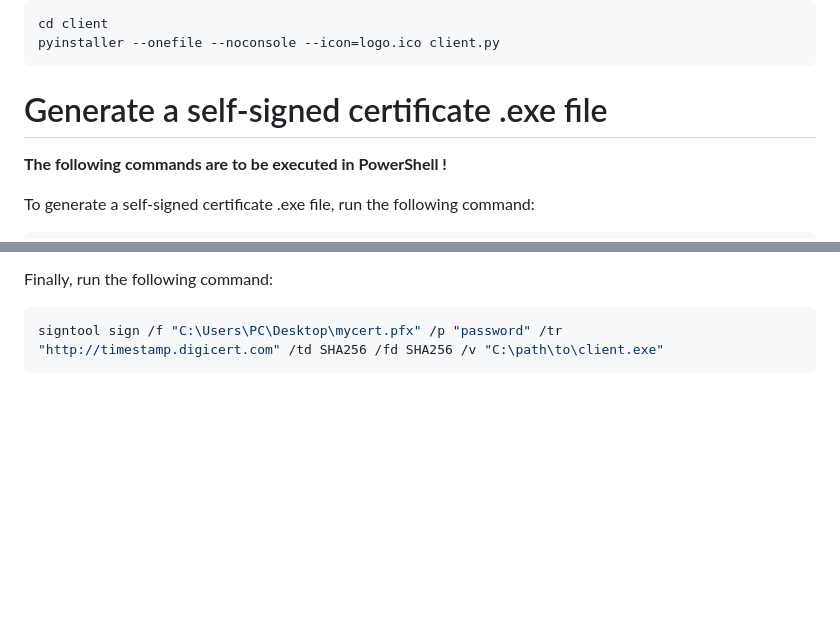
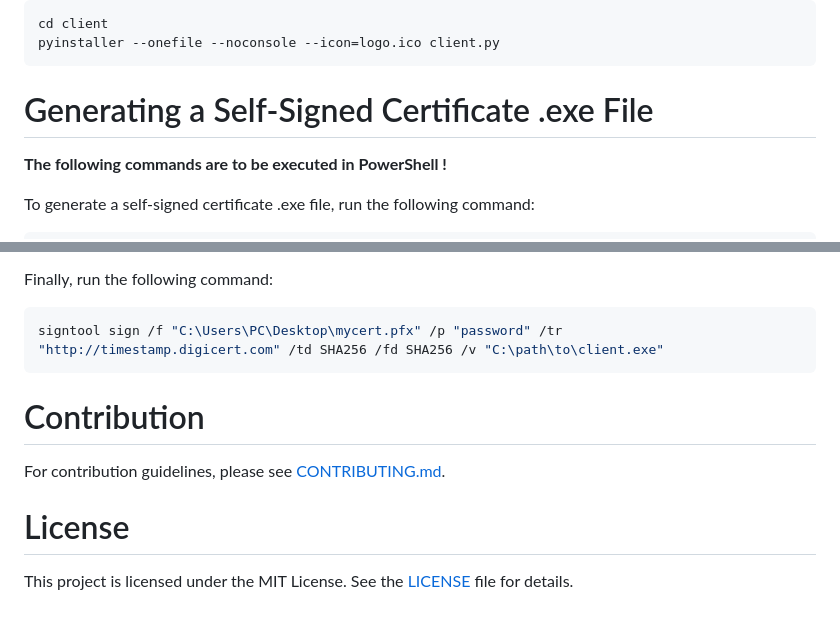
Before and after one commit to Danette10/PYTRO-api, a Markdown page: README.md, 2 parts joined by grey strips. Rendered like a GitHub page; blank space fills up the shorter version.

````diff
--- a/README.md
+++ b/README.md
@@ -124,7 +107,7 @@ cd client
 pyinstaller --onefile --noconsole --icon=logo.ico client.py
 ```
 
-# Generate a self-signed certificate .exe file
+# Generating a Self-Signed Certificate .exe File
 
 **The following commands are to be executed in PowerShell !**
 
@@ -148,3 +131,9 @@ Finally, run the following command:
 ```bash
 signtool sign /f "C:\Users\PC\Desktop\mycert.pfx" /p "password" /tr "http://timestamp.digicert.com" /td SHA256 /fd SHA256 /v "C:\path\to\client.exe"
 ```
+
+# Contribution
+For contribution guidelines, please see [CONTRIBUTING.md](https://github.com/Danette10/PYTRO-api/blob/develop/.github/CONTRIBUTING.md).
+
+# License
+This project is licensed under the MIT License. See the [LICENSE](LICENSE) file for details.
````
Also changed, not shown: other parts of README.md (+26 -43 lines).
